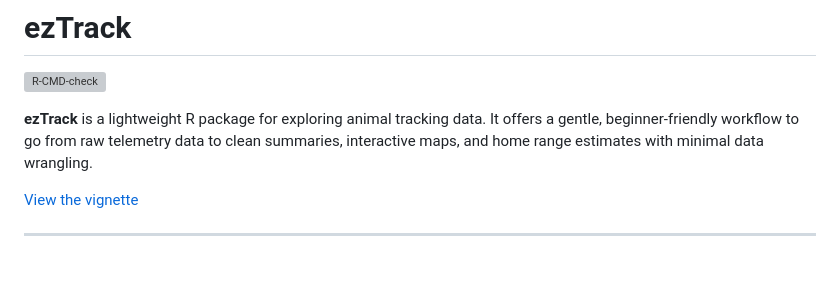
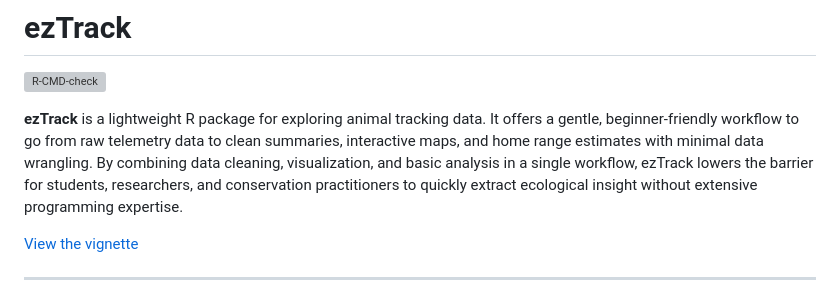
Before and after one commit to taylorbcraft/ezTrack, a Markdown page: README.md, the part around the change. GitHub-like rendering; blank space fills up the shorter version; grey boxes are pictures that could not be loaded.

```diff
--- a/README.md
+++ b/README.md
@@ -2,7 +2,7 @@
 
 [![R-CMD-check](https://github.com/taylorbcraft/ezTrack/actions/workflows/R-CMD-check.yaml/badge.svg)](https://github.com/taylorbcraft/ezTrack/actions/workflows/R-CMD-check.yaml)
 
-**ezTrack** is a lightweight R package for exploring animal tracking data. It offers a gentle, beginner-friendly workflow to go from raw telemetry data to clean summaries, interactive maps, and home range estimates with minimal data wrangling.
+**ezTrack** is a lightweight R package for exploring animal tracking data. It offers a gentle, beginner-friendly workflow to go from raw telemetry data to clean summaries, interactive maps, and home range estimates with minimal data wrangling. By combining data cleaning, visualization, and basic analysis in a single workflow, ezTrack lowers the barrier for students, researchers, and conservation practitioners to quickly extract ecological insight without extensive programming expertise.
 
 [View the vignette](https://taylorbcraft.github.io/ezTrack/articles/getting-started.html)
 
```
